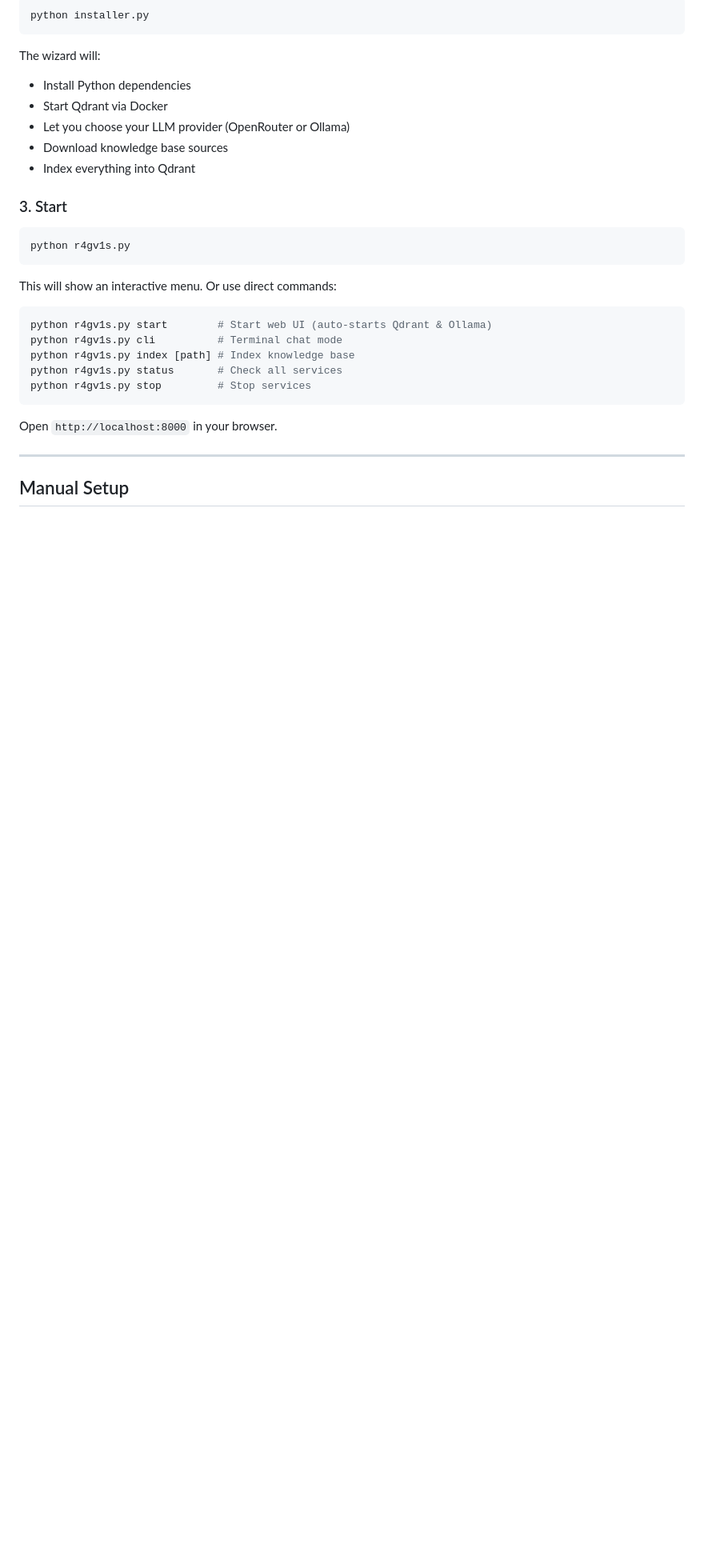
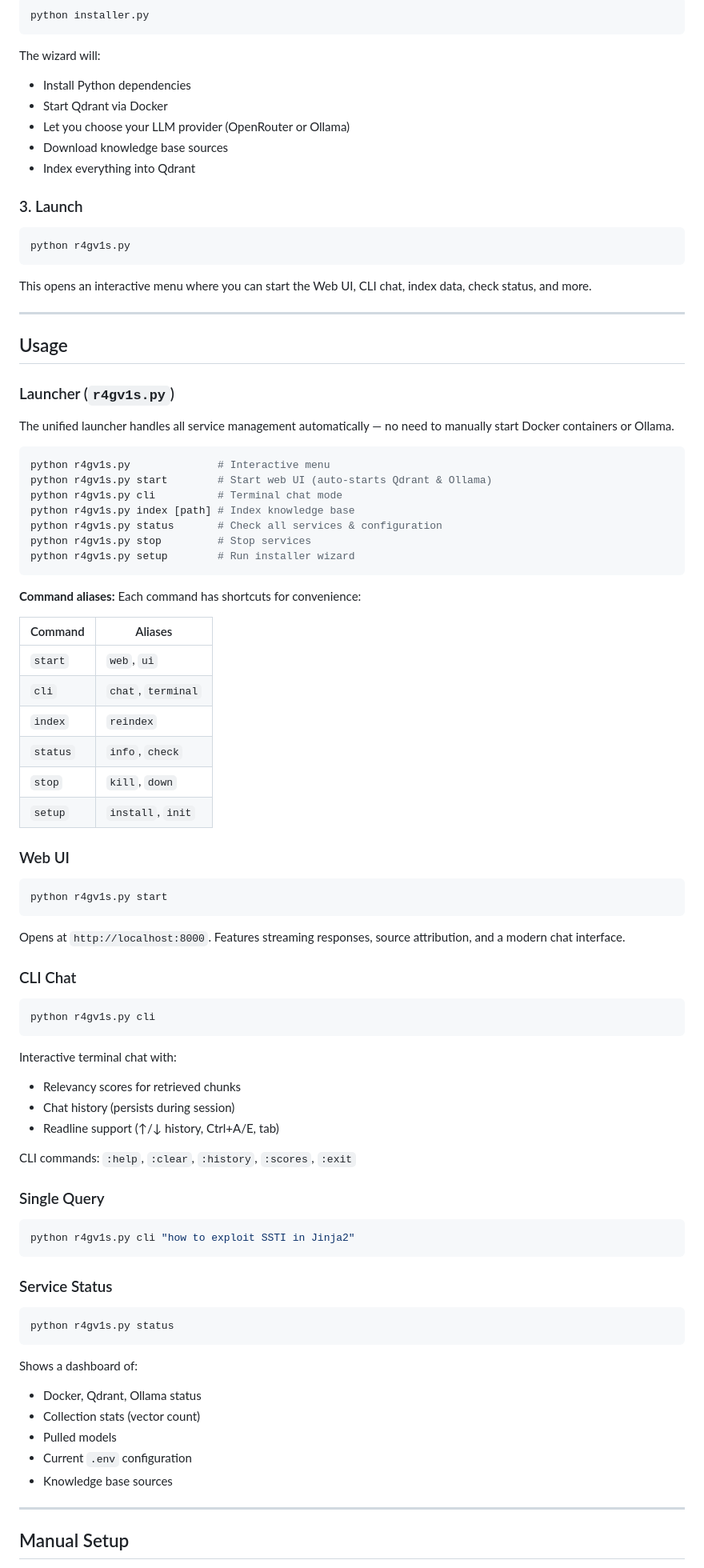
Before and after one commit to Sorrence/R4GV1S, a Markdown page: README.md, the part around one of its changes. Shown at 80% size. GitHub-like rendering; blank space fills up the shorter version.

````diff
--- a/README.md
+++ b/README.md
@@ -41,23 +44,82 @@ The wizard will:
 - Download knowledge base sources
 - Index everything into Qdrant
 
-### 3. Start
+### 3. Launch
 
 ```bash
 python r4gv1s.py
 ```
 
-This will show an interactive menu. Or use direct commands:
+This opens an interactive menu where you can start the Web UI, CLI chat, index data, check status, and more.
+
+---
+
+## Usage
+
+### Launcher (`r4gv1s.py`)
+
+The unified launcher handles all service management automatically — no need to manually start Docker containers or Ollama.
 
 ```bash
+python r4gv1s.py              # Interactive menu
 python r4gv1s.py start        # Start web UI (auto-starts Qdrant & Ollama)
 python r4gv1s.py cli          # Terminal chat mode
 python r4gv1s.py index [path] # Index knowledge base
-python r4gv1s.py status       # Check all services
+python r4gv1s.py status       # Check all services & configuration
 python r4gv1s.py stop         # Stop services
+python r4gv1s.py setup        # Run installer wizard
 ```
 
-Open `http://localhost:8000` in your browser.
+**Command aliases:** Each command has shortcuts for convenience:
+
+| Command  | Aliases          |
+|----------|------------------|
+| `start`  | `web`, `ui`      |
+| `cli`    | `chat`, `terminal` |
+| `index`  | `reindex`        |
+| `status` | `info`, `check`  |
+| `stop`   | `kill`, `down`   |
+| `setup`  | `install`, `init` |
+
+### Web UI
+
+```bash
+python r4gv1s.py start
+```
+
+Opens at `http://localhost:8000`. Features streaming responses, source attribution, and a modern chat interface.
+
+### CLI Chat
+
+```bash
+python r4gv1s.py cli
+```
+
+Interactive terminal chat with:
+- Relevancy scores for retrieved chunks
+- Chat history (persists during session)
+- Readline support (↑/↓ history, Ctrl+A/E, tab)
+
+CLI commands: `:help`, `:clear`, `:history`, `:scores`, `:exit`
+
+### Single Query
+
+```bash
+python r4gv1s.py cli "how to exploit SSTI in Jinja2"
+```
+
+### Service Status
+
+```bash
+python r4gv1s.py status
+```
+
+Shows a dashboard of:
+- Docker, Qdrant, Ollama status
+- Collection stats (vector count)
+- Pulled models
+- Current `.env` configuration
+- Knowledge base sources
 
 ---
 
````
Also changed, not shown: other parts of README.md (+58 -37 lines).
